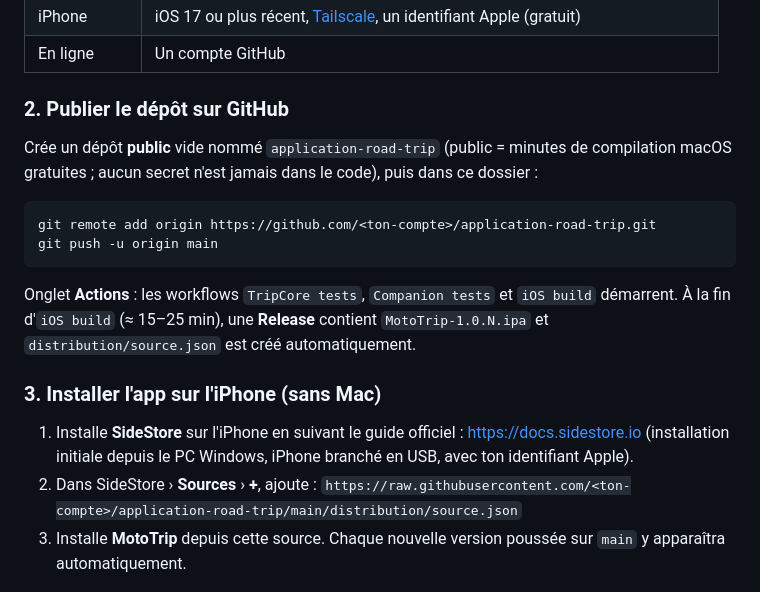
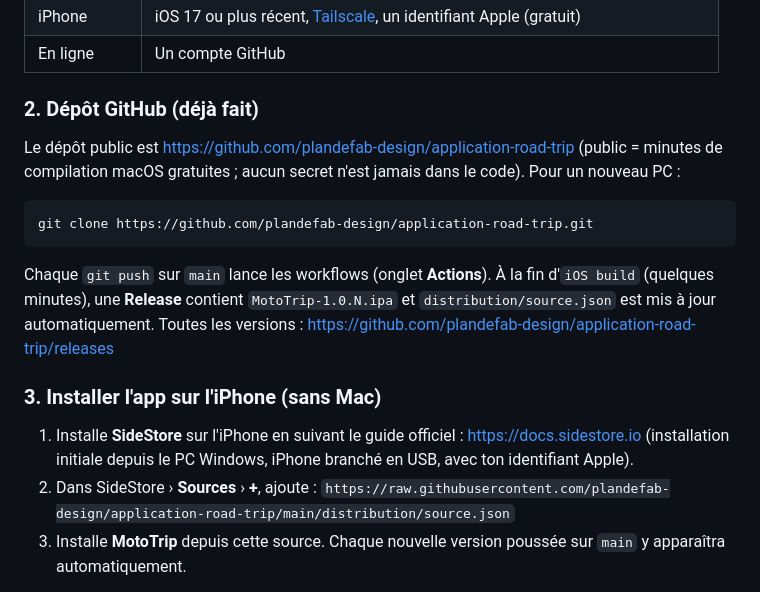
Before and after one commit to plandefab-design/application-road-trip, a Markdown page: README.md, the part around the change. Rendered like a GitHub page.

Commit message:
docs: point README to the real GitHub repo and record green CI in STATUS
Co-Authored-By: Claude Opus 5.5 <noreply@anthropic.com>

````diff
--- a/README.md
+++ b/README.md
@@ -28,19 +28,18 @@ distribution/ Source SideStore générée automatiquement
 | iPhone | iOS 17 ou plus récent, [Tailscale](https://apps.apple.com/app/tailscale/id1470499037), un identifiant Apple (gratuit) |
 | En ligne | Un compte GitHub |
 
-### 2. Publier le dépôt sur GitHub
-Crée un dépôt **public** vide nommé `application-road-trip` (public = minutes de compilation macOS gratuites ; aucun secret n'est jamais dans le code), puis dans ce dossier :
+### 2. Dépôt GitHub (déjà fait)
+Le dépôt public est <https://github.com/plandefab-design/application-road-trip> (public = minutes de compilation macOS gratuites ; aucun secret n'est jamais dans le code). Pour un nouveau PC :
 ```powershell
-git remote add origin https://github.com/<ton-compte>/application-road-trip.git
-git push -u origin main
+git clone https://github.com/plandefab-design/application-road-trip.git
 ```
-Onglet **Actions** : les workflows `TripCore tests`, `Companion tests` et `iOS build` démarrent.
-À la fin d'`iOS build` (≈ 15–25 min), une **Release** contient `MotoTrip-1.0.N.ipa` et `distribution/source.json` est créé automatiquement.
+Chaque `git push` sur `main` lance les workflows (onglet **Actions**). À la fin d'`iOS build` (quelques minutes), une **Release** contient `MotoTrip-1.0.N.ipa` et `distribution/source.json` est mis à jour automatiquement.
+Toutes les versions : <https://github.com/plandefab-design/application-road-trip/releases>
 
 ### 3. Installer l'app sur l'iPhone (sans Mac)
 1. Installe **SideStore** sur l'iPhone en suivant le guide officiel : <https://docs.sidestore.io> (installation initiale depuis le PC Windows, iPhone branché en USB, avec ton identifiant Apple).
 2. Dans SideStore › **Sources** › **+**, ajoute :
-   `https://raw.githubusercontent.com/<ton-compte>/application-road-trip/main/distribution/source.json`
+   `https://raw.githubusercontent.com/plandefab-design/application-road-trip/main/distribution/source.json`
 3. Installe **MotoTrip** depuis cette source. Chaque nouvelle version poussée sur `main` y apparaîtra automatiquement.
 
 Alternative ponctuelle : télécharger l'IPA de la Release et l'installer avec [Sideloadly](https://sideloadly.io) (renouvellement à refaire tous les 7 jours).
````
Also changed, not shown: docs/STATUS.md (+5 -5 lines).
